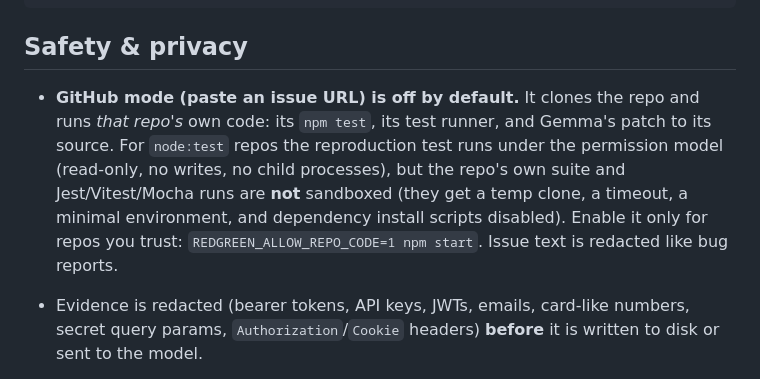
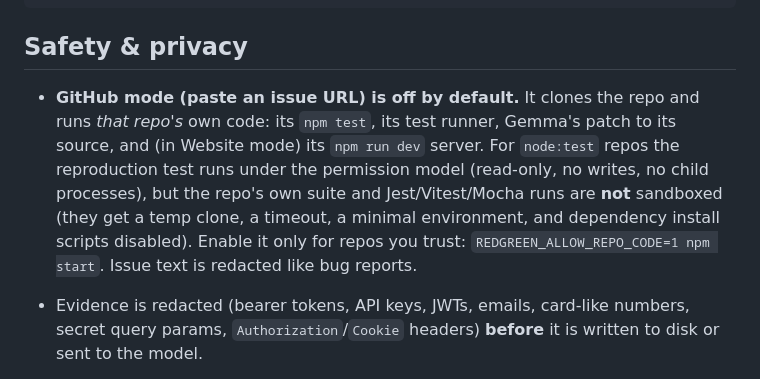
Before and after one commit to Krishnasingh94/redgreen, a Markdown page: README.md, the part around the change. GitHub-like rendering.

Commit message:
README: GitHub-mode safety note also covers Website mode's dev server
Co-Authored-By: Claude Opus 5.5 <noreply@anthropic.com>
Claude-Session: https://claude.ai/code/session_01M1dtYPgukwq2pZQDhyRaUo

```diff
--- a/README.md
+++ b/README.md
@@ -98,7 +98,7 @@ fixtures/shop/       synthetic demo app + recorder.js
 
 ## Safety & privacy
 
-- **GitHub mode (paste an issue URL) is off by default.** It clones the repo and runs *that repo's* own code: its `npm test`, its test runner, and Gemma's patch to its source. For `node:test` repos the reproduction test runs under the permission model (read-only, no writes, no child processes), but the repo's own suite and Jest/Vitest/Mocha runs are **not** sandboxed (they get a temp clone, a timeout, a minimal environment, and dependency install scripts disabled). Enable it only for repos you trust: `REDGREEN_ALLOW_REPO_CODE=1 npm start`. Issue text is redacted like bug reports.
+- **GitHub mode (paste an issue URL) is off by default.** It clones the repo and runs *that repo's* own code: its `npm test`, its test runner, Gemma's patch to its source, and (in Website mode) its `npm run dev` server. For `node:test` repos the reproduction test runs under the permission model (read-only, no writes, no child processes), but the repo's own suite and Jest/Vitest/Mocha runs are **not** sandboxed (they get a temp clone, a timeout, a minimal environment, and dependency install scripts disabled). Enable it only for repos you trust: `REDGREEN_ALLOW_REPO_CODE=1 npm start`. Issue text is redacted like bug reports.
 
 - Evidence is redacted (bearer tokens, API keys, JWTs, emails, card-like numbers, secret query params, `Authorization`/`Cookie` headers) **before** it is written to disk or sent to the model.
 - Screenshots are attached only if the user chooses one, and are kept locally.
```
